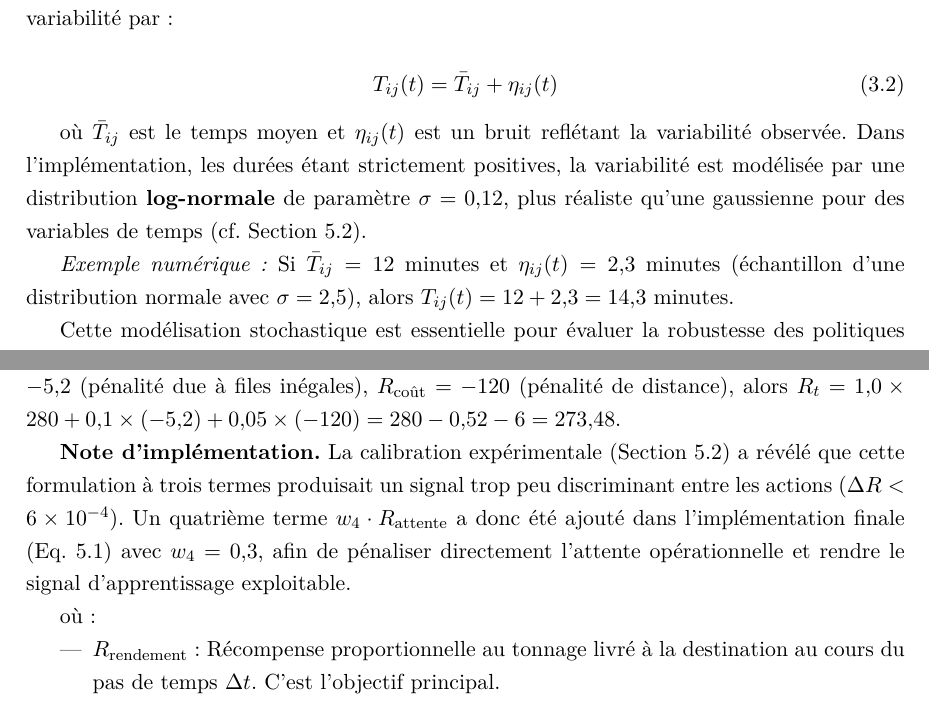
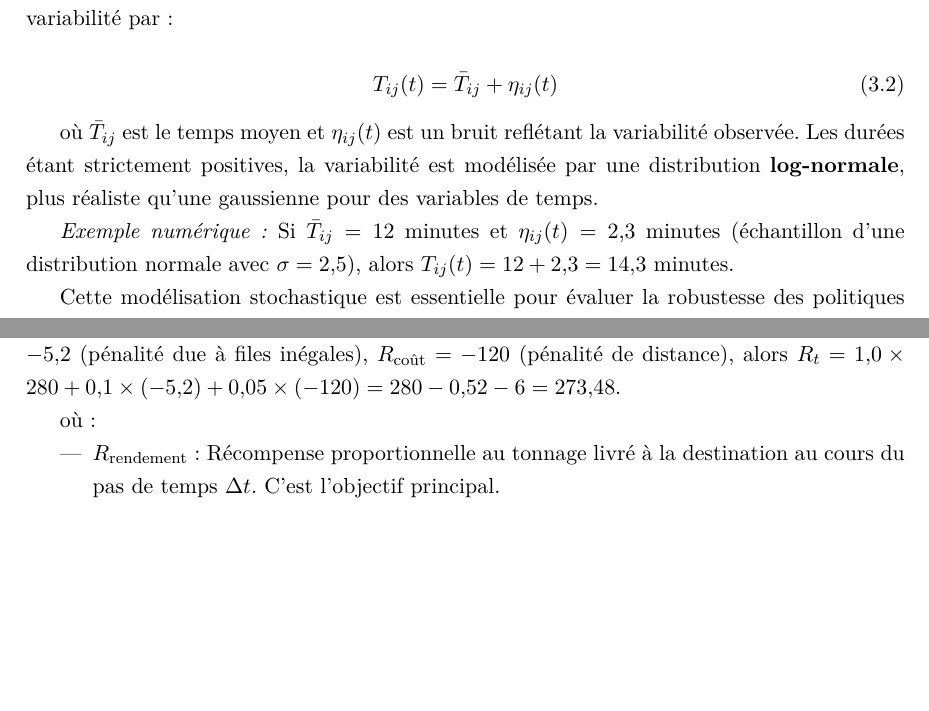
Before and after one commit to Juan-Lucas/memoire-master-rl-logistique, a LaTeX thesis (reports/rl_thesis.tex): two parts of pages 26 and 29 of 73, joined at a grey line, cut so that both start at the same text, the shorter picture padded with empty space. Compiled offline with pdfLaTeX.

Commit message:
Supprimer références anticipées Ch.3→Ch.5 dans rl_thesis.tex
- Eq. 3.2 : retrait de la référence à sec:implementation-env
- Eq. 3.7 : suppression de la Note d'implémentation (w4, calibration)
  qui anticipait les résultats du Chapitre 5

Les chapitres 3-4 restent théoriques et auto-suffisants.

```diff
--- a/reports/rl_thesis.tex
+++ b/reports/rl_thesis.tex
@@ -568,7 +568,7 @@ Le réseau réel n'est pas déterministe : les temps de trajet varient en foncti
     T_{ij}(t) = \bar{T}_{ij} + \eta_{ij}(t)
 \end{equation}
 
-où $\bar{T}_{ij}$ est le temps moyen et $\eta_{ij}(t)$ est un bruit reflétant la variabilité observée. Dans l'implémentation, les durées étant strictement positives, la variabilité est modélisée par une distribution \textbf{log-normale} de paramètre $\sigma = 0{,}12$, plus réaliste qu'une gaussienne pour des variables de temps (cf.\ Section~\ref{sec:implementation-env}).
+où $\bar{T}_{ij}$ est le temps moyen et $\eta_{ij}(t)$ est un bruit reflétant la variabilité observée. Les durées étant strictement positives, la variabilité est modélisée par une distribution \textbf{log-normale}, plus réaliste qu'une gaussienne pour des variables de temps.
 
 \textit{Exemple numérique :} Si $\bar{T}_{ij} = 12$ minutes et $\eta_{ij}(t) = 2{,}3$ minutes (échantillon d'une distribution normale avec $\sigma = 2{,}5$), alors $T_{ij}(t) = 12 + 2{,}3 = 14{,}3$ minutes.
 
@@ -670,8 +670,6 @@ La récompense reflète les objectifs opérationnels. Le rendement global du sys
 \end{equation}
 
 \textit{Exemple numérique :} Si $w_1 = 1{,}0$, $w_2 = 0{,}1$, $w_3 = 0{,}05$, $R_{\text{rendement}} = 280$ tonnes, $R_{\text{équité}} = -5{,}2$ (pénalité due à files inégales), $R_{\text{coût}} = -120$ (pénalité de distance), alors $R_t = 1{,}0 \times 280 + 0{,}1 \times (-5{,}2) + 0{,}05 \times (-120) = 280 - 0{,}52 - 6 = 273{,}48$.
-
-\textbf{Note d'implémentation.} La calibration expérimentale (Section~\ref{sec:implementation-env}) a révélé que cette formulation à trois termes produisait un signal trop peu discriminant entre les actions ($\Delta R < 6 \times 10^{-4}$). Un quatrième terme $w_4 \cdot R_{\text{attente}}$ a donc été ajouté dans l'implémentation finale (Eq.~\ref{eq:reward-impl}) avec $w_4 = 0{,}3$, afin de pénaliser directement l'attente opérationnelle et rendre le signal d'apprentissage exploitable.
 
 où :
 
```
